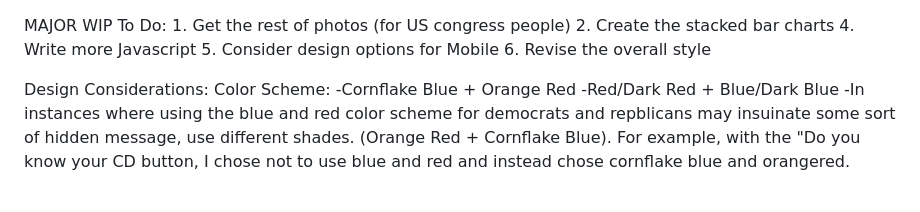
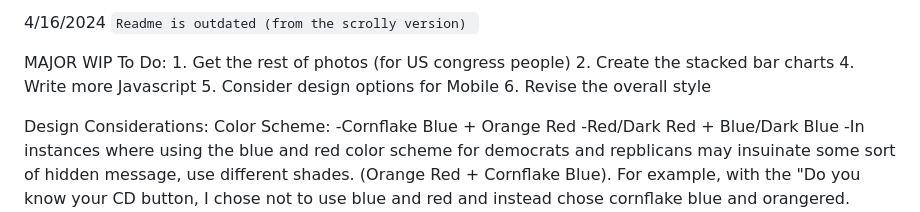
Before and after one commit to dpt82/utility_project, a Markdown page: readme.md, the part around the change. Rendered like a GitHub page; blank space fills up the shorter version.

````diff
--- a/readme.md
+++ b/readme.md
@@ -1,5 +1,8 @@
+4/16/2024
+    ```Readme is outdated (from the scrolly version) ```
+
 MAJOR WIP
-    To Do:
+ To Do:
         1. Get the rest of photos (for US congress people)
         2. Create the stacked bar charts
         4. Write more Javascript
````
